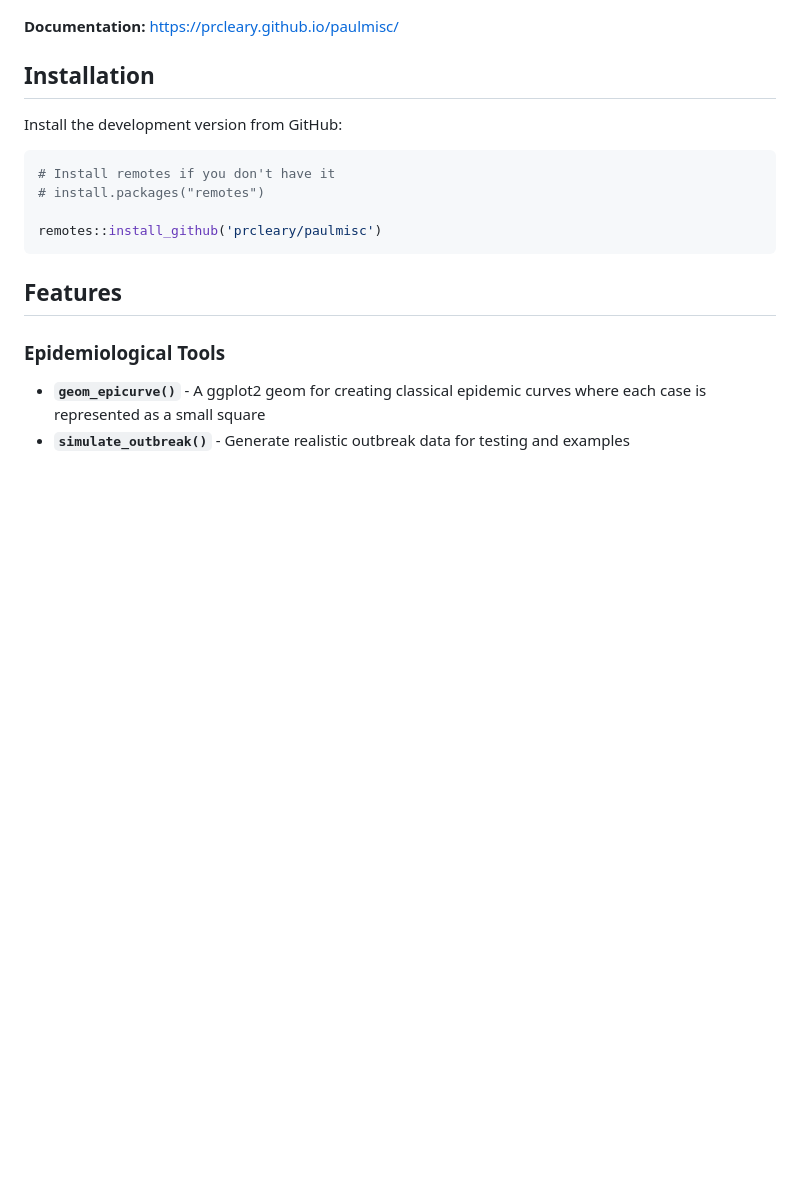
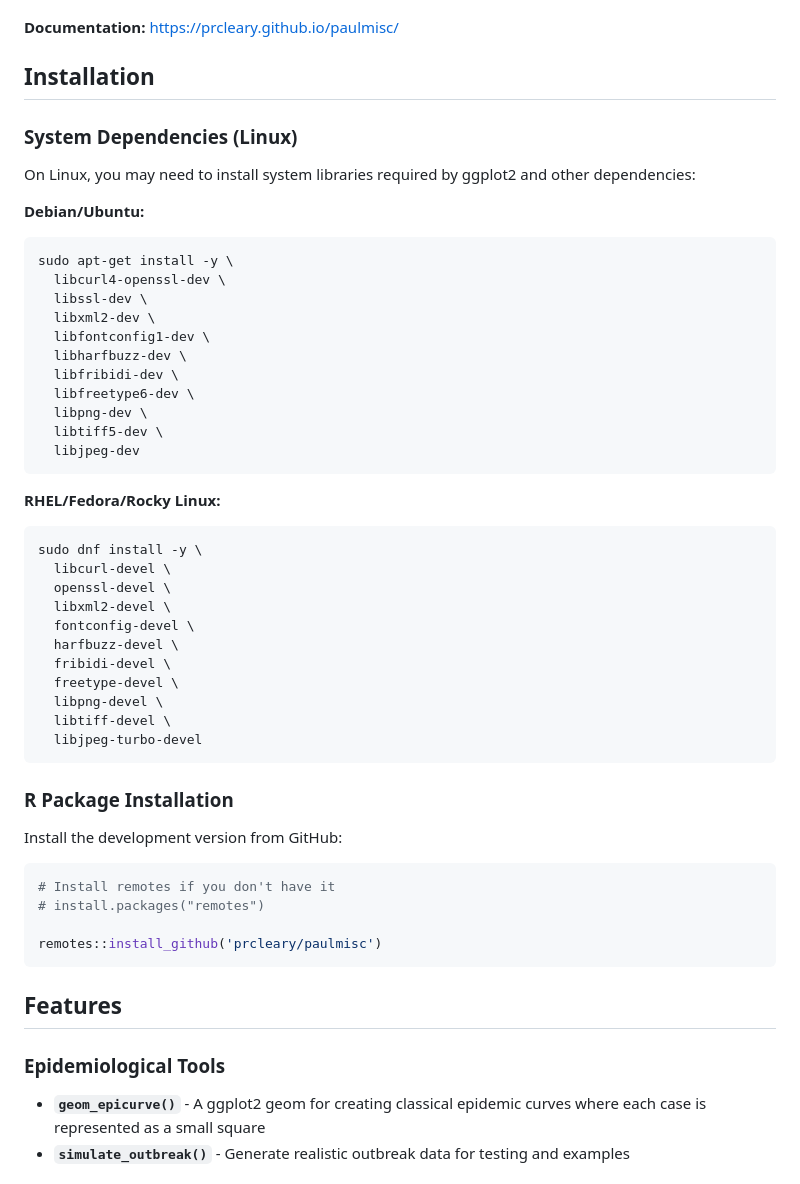
Before and after one commit to prcleary/paulmisc, a Markdown page: README.md, the part around the change. Drawn GitHub-style; blank space fills up the shorter version.

Commit message:
Re-build README.Rmd

````diff
--- a/README.md
+++ b/README.md
@@ -25,6 +25,45 @@ Amazon Redshift.
 **Documentation:** <https://prcleary.github.io/paulmisc/>
 
 ## Installation
+
+### System Dependencies (Linux)
+
+On Linux, you may need to install system libraries required by ggplot2
+and other dependencies:
+
+**Debian/Ubuntu:**
+
+``` bash
+sudo apt-get install -y \
+  libcurl4-openssl-dev \
+  libssl-dev \
+  libxml2-dev \
+  libfontconfig1-dev \
+  libharfbuzz-dev \
+  libfribidi-dev \
+  libfreetype6-dev \
+  libpng-dev \
+  libtiff5-dev \
+  libjpeg-dev
+```
+
+**RHEL/Fedora/Rocky Linux:**
+
+``` bash
+sudo dnf install -y \
+  libcurl-devel \
+  openssl-devel \
+  libxml2-devel \
+  fontconfig-devel \
+  harfbuzz-devel \
+  fribidi-devel \
+  freetype-devel \
+  libpng-devel \
+  libtiff-devel \
+  libjpeg-turbo-devel
+```
+
+### R Package Installation
 
 Install the development version from GitHub:
 
````
